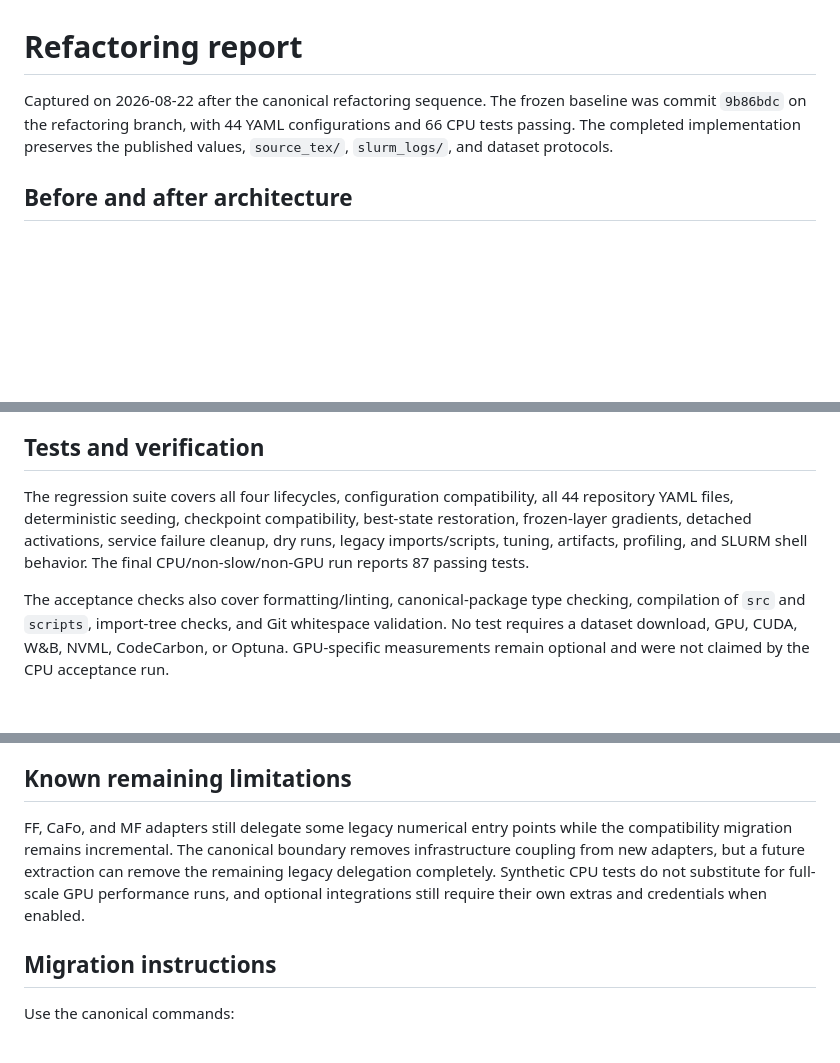
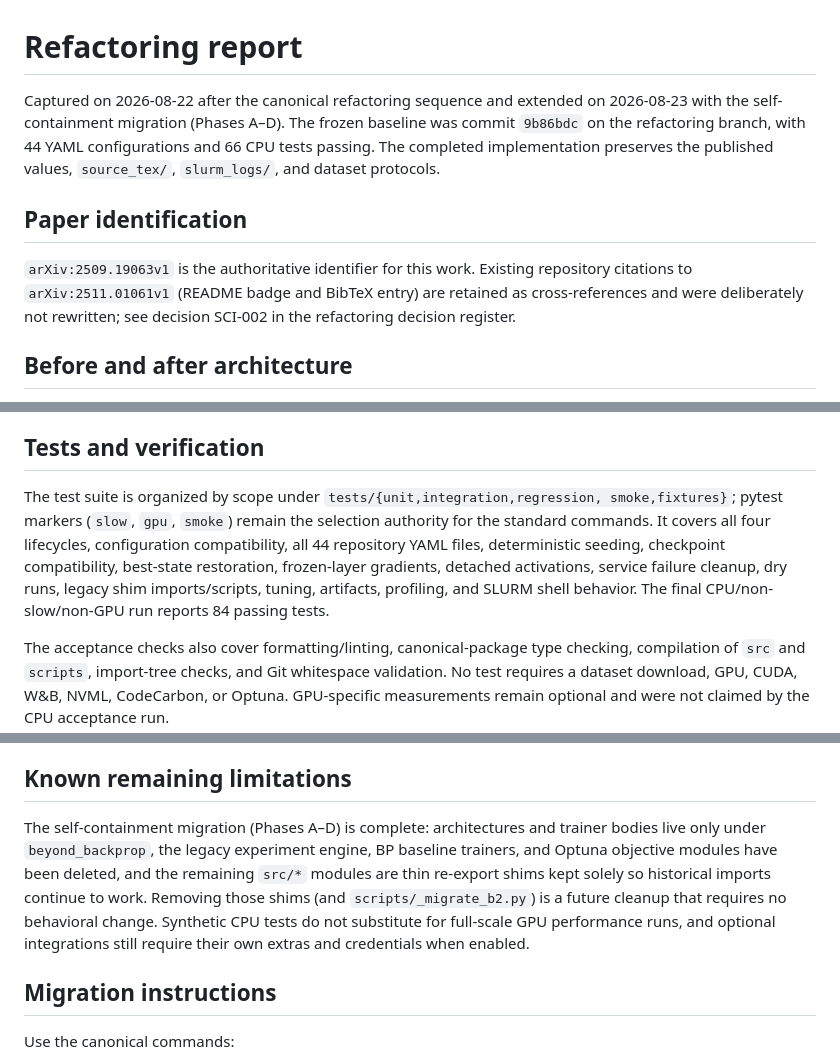
Before and after one commit to Przemyslaw11/BeyondBackpropagation, a Markdown page: docs/refactoring-report.md, 3 parts joined by grey strips. Drawn GitHub-style; blank space fills up the shorter version.

```diff
--- a/docs/refactoring-report.md
+++ b/docs/refactoring-report.md
@@ -1,9 +1,17 @@
 # Refactoring report
 
-Captured on 2026-08-22 after the canonical refactoring sequence. The frozen
+Captured on 2026-08-22 after the canonical refactoring sequence and extended on
+2026-08-23 with the self-containment migration (Phases A–D). The frozen
 baseline was commit `9b86bdc` on the refactoring branch, with 44 YAML
 configurations and 66 CPU tests passing. The completed implementation preserves
 the published values, `source_tex/`, `slurm_logs/`, and dataset protocols.
+
+## Paper identification
+
+`arXiv:2509.19063v1` is the authoritative identifier for this work. Existing
+repository citations to `arXiv:2511.01061v1` (README badge and BibTeX entry)
+are retained as cross-references and were deliberately not rewritten; see
+decision SCI-002 in the refactoring decision register.
 
 ## Before and after architecture
 
@@ -60,12 +68,14 @@ the experiment exit status.
 
 ## Tests and verification
 
-The regression suite covers all four lifecycles, configuration compatibility,
-all 44 repository YAML files, deterministic seeding, checkpoint compatibility,
-best-state restoration, frozen-layer gradients, detached activations, service
-failure cleanup, dry runs, legacy imports/scripts, tuning, artifacts, profiling,
-and SLURM shell behavior. The final CPU/non-slow/non-GPU run reports 87 passing
-tests.
+The test suite is organized by scope under `tests/{unit,integration,regression,
+smoke,fixtures}`; pytest markers (`slow`, `gpu`, `smoke`) remain the selection
+authority for the standard commands. It covers all four lifecycles,
+configuration compatibility, all 44 repository YAML files, deterministic
+seeding, checkpoint compatibility, best-state restoration, frozen-layer
+gradients, detached activations, service failure cleanup, dry runs, legacy shim
+imports/scripts, tuning, artifacts, profiling, and SLURM shell behavior. The
+final CPU/non-slow/non-GPU run reports 84 passing tests.
 
 The acceptance checks also cover formatting/linting, canonical-package type
 checking, compilation of `src` and `scripts`, import-tree checks, and Git
@@ -94,12 +104,14 @@ not be compared using that field.
 
 ## Known remaining limitations
 
-FF, CaFo, and MF adapters still delegate some legacy numerical entry points
-while the compatibility migration remains incremental. The canonical boundary
-removes infrastructure coupling from new adapters, but a future extraction can
-remove the remaining legacy delegation completely. Synthetic CPU tests do not
-substitute for full-scale GPU performance runs, and optional integrations still
-require their own extras and credentials when enabled.
+The self-containment migration (Phases A–D) is complete: architectures and
+trainer bodies live only under `beyond_backprop`, the legacy experiment engine,
+BP baseline trainers, and Optuna objective modules have been deleted, and the
+remaining `src/*` modules are thin re-export shims kept solely so historical
+imports continue to work. Removing those shims (and `scripts/_migrate_b2.py`)
+is a future cleanup that requires no behavioral change. Synthetic CPU tests do
+not substitute for full-scale GPU performance runs, and optional integrations
+still require their own extras and credentials when enabled.
 
 ## Migration instructions
 
```
Also changed, not shown: README.md (+20 -8 lines), docs/refactoring-decisions.md (+5 -0 lines).
